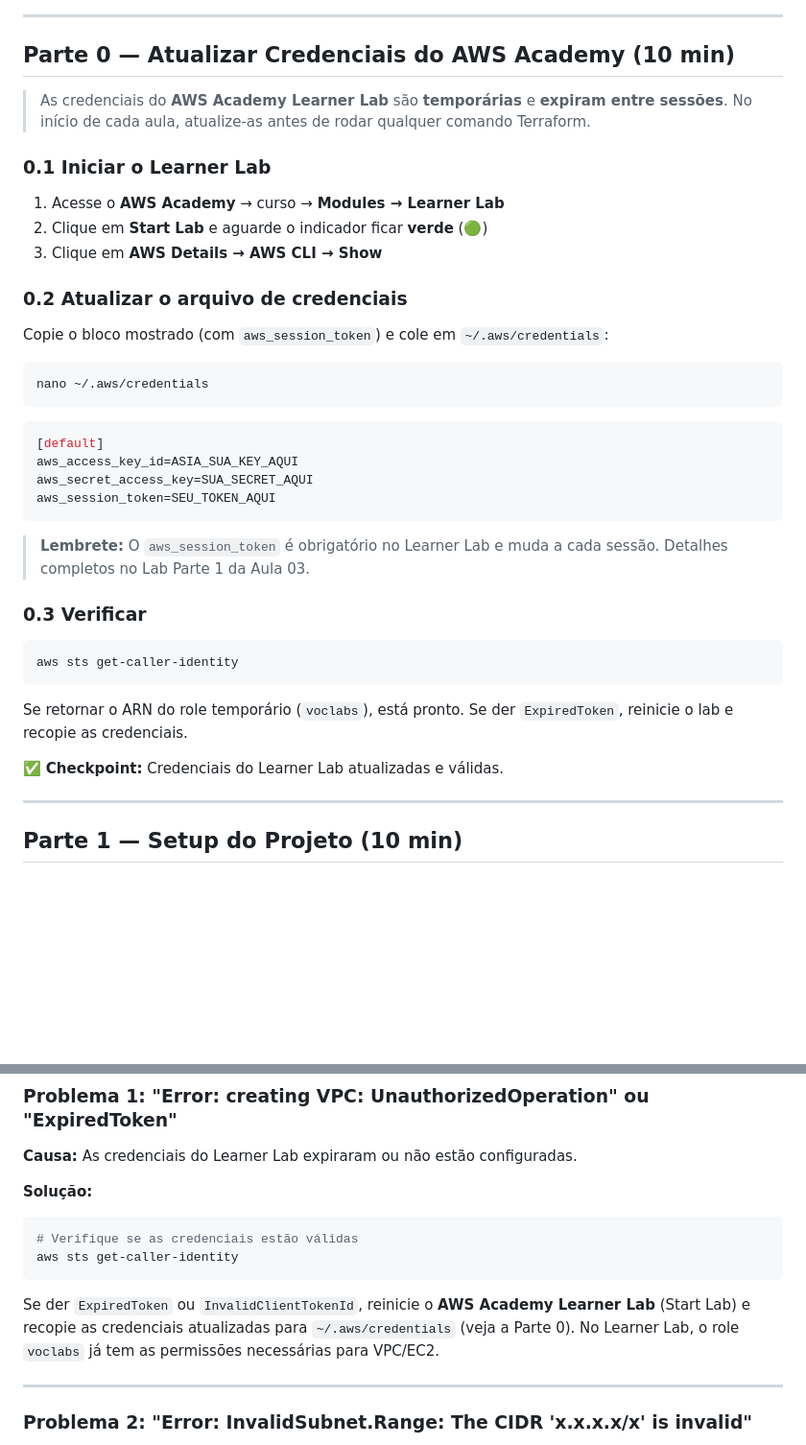
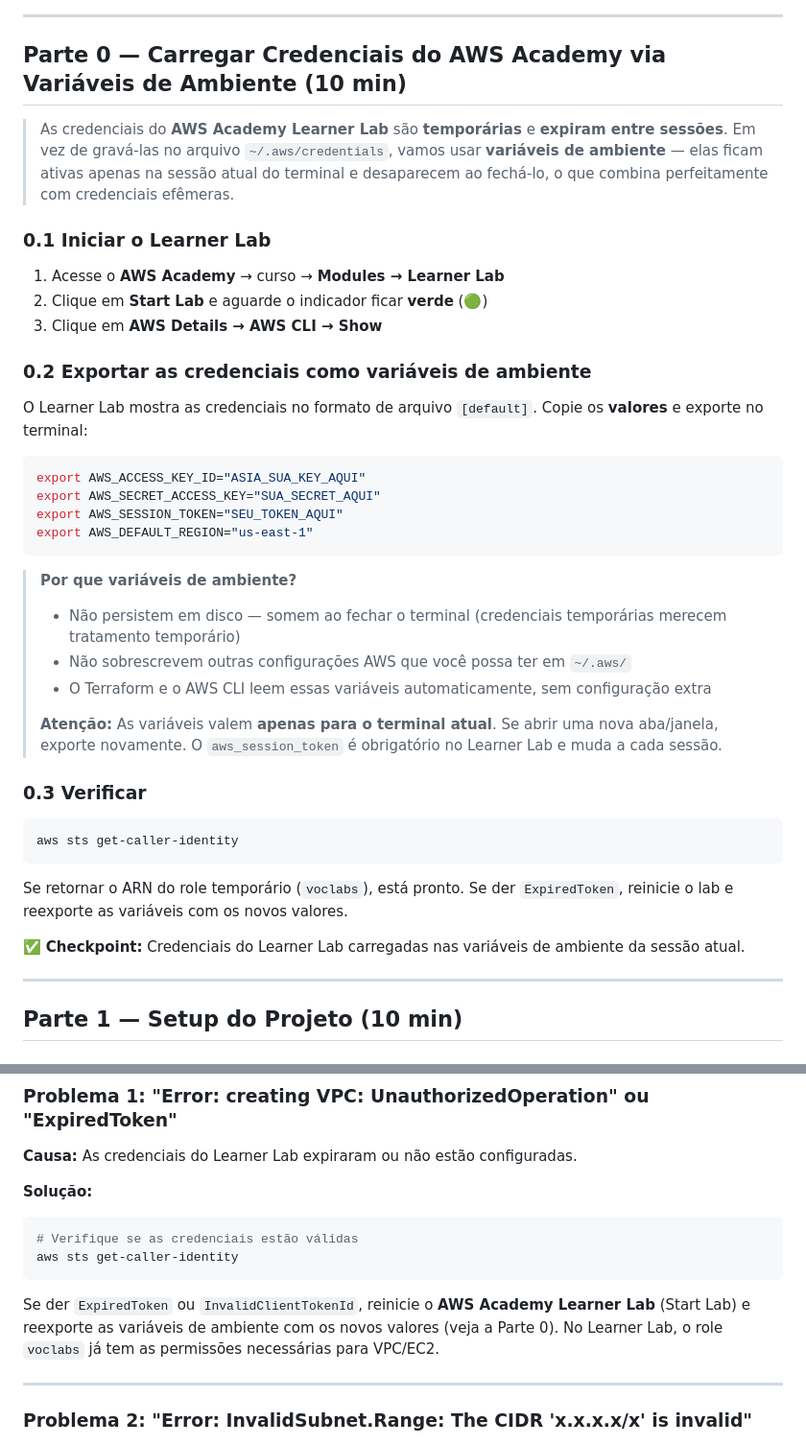
Before and after one commit to AleTavares/devops_20262, a Markdown page: aula-04/laboratorio-parte1.md, 2 parts joined by grey strips. Shown at 96% size. Rendered like a GitHub page; blank space fills up the shorter version.

Commit message:
docs(aula-04): usa variáveis de ambiente para credenciais do AWS Academy
- Parte 0 do Lab 1 agora exporta AWS_ACCESS_KEY_ID/SECRET/SESSION_TOKEN em vez de editar ~/.aws/credentials
- Credenciais temporárias tratadas de forma efêmera (somem ao fechar o terminal)
- Troubleshooting atualizado para reexportar variáveis em caso de ExpiredToken

````diff
--- a/aula-04/laboratorio-parte1.md
+++ b/aula-04/laboratorio-parte1.md
@@ -16,9 +16,9 @@ Construir a infraestrutura de rede da TechNova do zero: uma VPC customizada com
 
 ---
 
-## Parte 0 — Atualizar Credenciais do AWS Academy (10 min)
+## Parte 0 — Carregar Credenciais do AWS Academy via Variáveis de Ambiente (10 min)
 
-> As credenciais do **AWS Academy Learner Lab** são **temporárias** e **expiram entre sessões**. No início de cada aula, atualize-as antes de rodar qualquer comando Terraform.
+> As credenciais do **AWS Academy Learner Lab** são **temporárias** e **expiram entre sessões**. Em vez de gravá-las no arquivo `~/.aws/credentials`, vamos usar **variáveis de ambiente** — elas ficam ativas apenas na sessão atual do terminal e desaparecem ao fechá-lo, o que combina perfeitamente com credenciais efêmeras.
 
 ### 0.1 Iniciar o Learner Lab
 
@@ -26,22 +26,23 @@ Construir a infraestrutura de rede da TechNova do zero: uma VPC customizada com
 2. Clique em **Start Lab** e aguarde o indicador ficar **verde** (🟢)
 3. Clique em **AWS Details → AWS CLI → Show**
 
-### 0.2 Atualizar o arquivo de credenciais
+### 0.2 Exportar as credenciais como variáveis de ambiente
 
-Copie o bloco mostrado (com `aws_session_token`) e cole em `~/.aws/credentials`:
+O Learner Lab mostra as credenciais no formato de arquivo `[default]`. Copie os **valores** e exporte no terminal:
 
 ```bash
-nano ~/.aws/credentials
+export AWS_ACCESS_KEY_ID="ASIA_SUA_KEY_AQUI"
+export AWS_SECRET_ACCESS_KEY="SUA_SECRET_AQUI"
+export AWS_SESSION_TOKEN="SEU_TOKEN_AQUI"
+export AWS_DEFAULT_REGION="us-east-1"
 ```
 
-```ini
-[default]
-aws_access_key_id=ASIA_SUA_KEY_AQUI
-aws_secret_access_key=SUA_SECRET_AQUI
-aws_session_token=SEU_TOKEN_AQUI
-```
-
-> **Lembrete:** O `aws_session_token` é obrigatório no Learner Lab e muda a cada sessão. Detalhes completos no Lab Parte 1 da Aula 03.
+> **Por que variáveis de ambiente?**
+> - Não persistem em disco — somem ao fechar o terminal (credenciais temporárias merecem tratamento temporário)
+> - Não sobrescrevem outras configurações AWS que você possa ter em `~/.aws/`
+> - O Terraform e o AWS CLI leem essas variáveis automaticamente, sem configuração extra
+>
+> **Atenção:** As variáveis valem **apenas para o terminal atual**. Se abrir uma nova aba/janela, exporte novamente. O `aws_session_token` é obrigatório no Learner Lab e muda a cada sessão.
 
 ### 0.3 Verificar
 
@@ -49,9 +50,9 @@ aws_session_token=SEU_TOKEN_AQUI
 aws sts get-caller-identity
 ```
 
-Se retornar o ARN do role temporário (`voclabs`), está pronto. Se der `ExpiredToken`, reinicie o lab e recopie as credenciais.
+Se retornar o ARN do role temporário (`voclabs`), está pronto. Se der `ExpiredToken`, reinicie o lab e reexporte as variáveis com os novos valores.
 
-✅ **Checkpoint:** Credenciais do Learner Lab atualizadas e válidas.
+✅ **Checkpoint:** Credenciais do Learner Lab carregadas nas variáveis de ambiente da sessão atual.
 
 ---
 
@@ -618,7 +619,7 @@ terraform output
 aws sts get-caller-identity
 ```
 
-Se der `ExpiredToken` ou `InvalidClientTokenId`, reinicie o **AWS Academy Learner Lab** (Start Lab) e recopie as credenciais atualizadas para `~/.aws/credentials` (veja a Parte 0). No Learner Lab, o role `voclabs` já tem as permissões necessárias para VPC/EC2.
+Se der `ExpiredToken` ou `InvalidClientTokenId`, reinicie o **AWS Academy Learner Lab** (Start Lab) e reexporte as variáveis de ambiente com os novos valores (veja a Parte 0). No Learner Lab, o role `voclabs` já tem as permissões necessárias para VPC/EC2.
 
 ---
 
````
Also changed, not shown: aula-04/laboratorio-parte2.md (+1 -1 lines).
